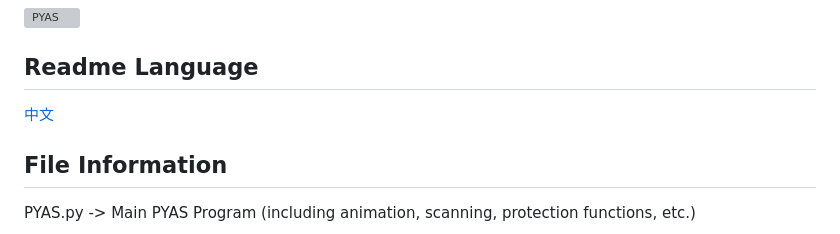
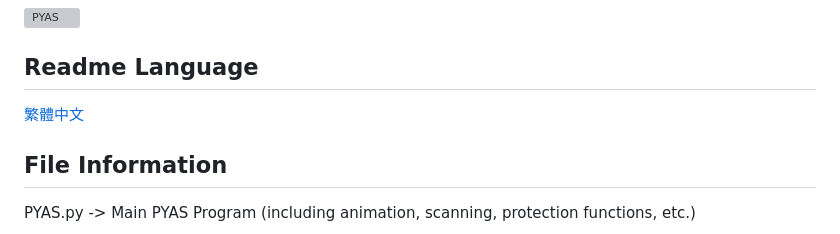
Before and after one commit to 87owo/PYAS, a Markdown page: README.md, the part around the change. Rendered like a GitHub page; grey boxes are pictures that could not be loaded.

```diff
--- a/README.md
+++ b/README.md
@@ -4,7 +4,7 @@
 
 ## Readme Language
 
-[中文](https://github.com/zackzheng1121/PYAS/blob/main/README_zh.md)
+[繁體中文](https://github.com/zackzheng1121/PYAS/blob/main/README_zh.md)
 
 ## File Information
 
```
